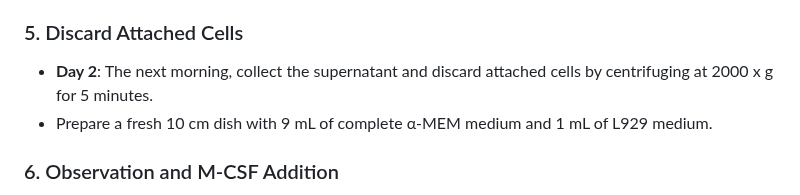
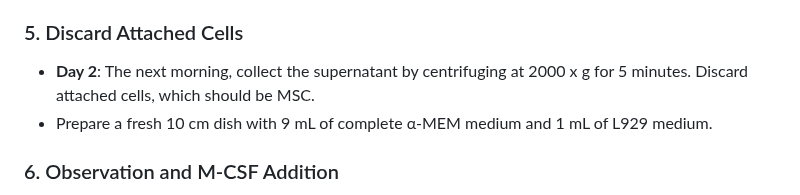
Before and after one commit to Runuply/protocol_repo, a Markdown page: Biological_experiment_01_BMDM_OC_differention.md, the part around the change. Rendered like a GitHub page.

Commit message:
Update instructions for discarding attached cells
Clarified the procedure for discarding attached cells by specifying that the discarded cells should be MSC.

```diff
--- a/Biological_experiment_01_BMDM_OC_differention.md
+++ b/Biological_experiment_01_BMDM_OC_differention.md
@@ -37,7 +37,7 @@
 - Resuspend the cell pellet in the prepared medium and seed the cells in the dish.
 
 ### 5. Discard Attached Cells
-- **Day 2**: The next morning, collect the supernatant and discard attached cells by centrifuging at 2000 x g for 5 minutes.
+- **Day 2**: The next morning, collect the supernatant by centrifuging at 2000 x g for 5 minutes. Discard attached cells, which should be MSC.
 - Prepare a fresh 10 cm dish with 9 mL of complete α-MEM medium and 1 mL of L929 medium.
 
 ### 6. Observation and M-CSF Addition
```
